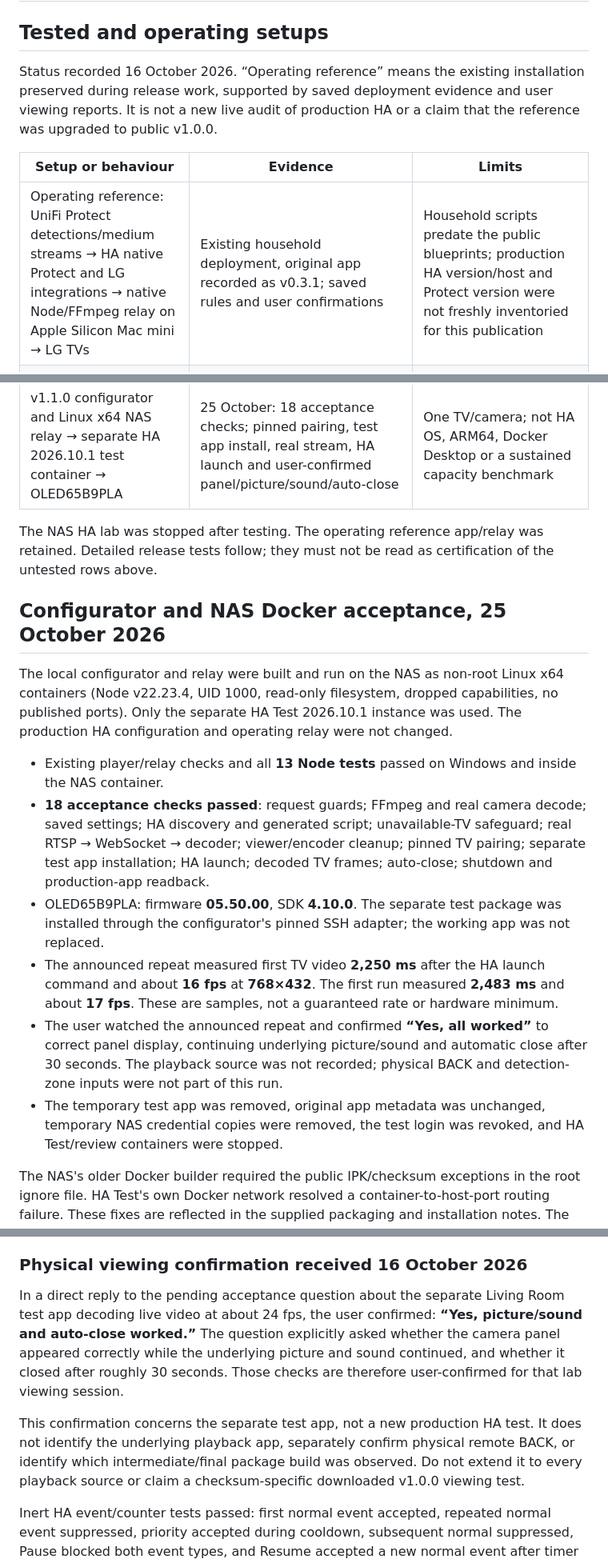
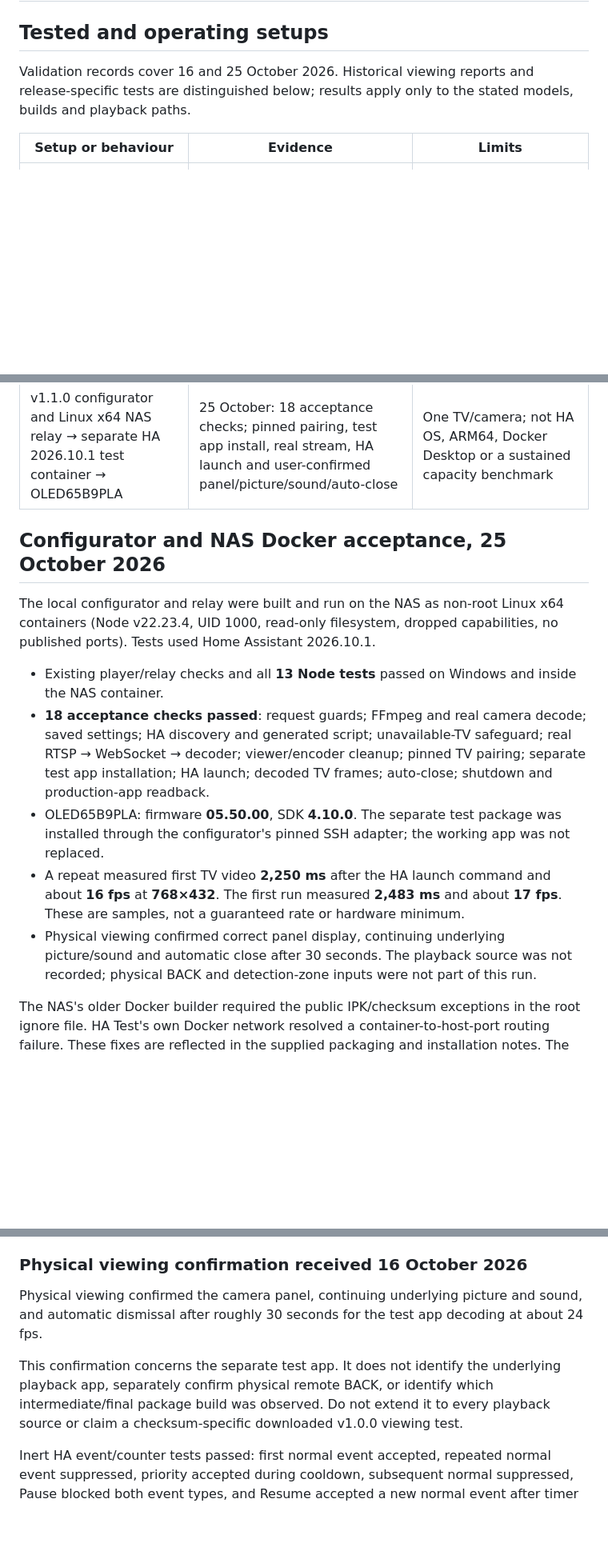
Before and after one commit to artur-laptev/LG-Camera-Overlay, a Markdown page: docs/VALIDATION.md, 3 parts joined by grey strips. Shown at 80% size. Drawn GitHub-style; blank space fills up the shorter version.

Commit message:
docs: remove internal process narrative (#18)

```diff
--- a/docs/VALIDATION.md
+++ b/docs/VALIDATION.md
@@ -2,11 +2,10 @@
 
 ## Tested and operating setups
 
-Status recorded 16 October 2026. “Operating reference” means the existing installation preserved during release work, supported by saved deployment evidence and user viewing reports. It is not a new live audit of production HA or a claim that the reference was upgraded to public v1.0.0.
+Validation records cover 16 and 25 October 2026. Historical viewing reports and release-specific tests are distinguished below; results apply only to the stated models, builds and playback paths.
 
 | Setup or behaviour | Evidence | Limits |
 |---|---|---|
-| Operating reference: UniFi Protect detections/medium streams → HA native Protect and LG integrations → native Node/FFmpeg relay on Apple Silicon Mac mini → LG TVs | Existing household deployment, original app recorded as v0.3.1; saved rules and user confirmations | Household scripts predate the public blueprints; production HA version/host and Protect version were not freshly inventoried for this publication |
 | Living Room LG OLED65B9PLA, firmware 05.50.00 / webOS SDK 4.10.0 | Historical physical YouTube/Netflix acceptance; user-confirmed native Plex and Apple TV HDMI Plex viewing | Plex report did not identify package version or separately itemize audio/BACK/timeout |
 | Second LG 65NANO766QA, firmware 04.60.91 / webOS SDK 7.6.0 | Historical physical Netflix acceptance, including video, underlying audio and automatic close | Not a public v1.0.0 acceptance test on this model |
 | Both LG TVs with Apple TV and NVIDIA SHIELD TV Pro over HDMI | User reported overlay appearance with Netflix, Amazon Prime Video and Plex on each player and each TV: all 12 combinations, detailed below | Appearance confirmed; player/app versions, video modes and per-combination audio/BACK/timeout results were not itemized |
@@ -20,19 +18,17 @@ Status recorded 16 October 2026. “Operating reference” means the existing in
 | Direct HA OS App installation | Experimental package supplied with v1.1.0 | **NOT TESTED**: no HA OS/Supervisor ingress or lifecycle acceptance |
 | v1.1.0 configurator and Linux x64 NAS relay → separate HA 2026.10.1 test container → OLED65B9PLA | 25 October: 18 acceptance checks; pinned pairing, test app install, real stream, HA launch and user-confirmed panel/picture/sound/auto-close | One TV/camera; not HA OS, ARM64, Docker Desktop or a sustained capacity benchmark |
 
-The NAS HA lab was stopped after testing. The operating reference app/relay was retained. Detailed release tests follow; they must not be read as certification of the untested rows above.
 
 
 ## Configurator and NAS Docker acceptance, 25 October 2026
 
-The local configurator and relay were built and run on the NAS as non-root Linux x64 containers (Node v22.23.4, UID 1000, read-only filesystem, dropped capabilities, no published ports). Only the separate HA Test 2026.10.1 instance was used. The production HA configuration and operating relay were not changed.
+The local configurator and relay were built and run on the NAS as non-root Linux x64 containers (Node v22.23.4, UID 1000, read-only filesystem, dropped capabilities, no published ports). Tests used Home Assistant 2026.10.1.
 
 - Existing player/relay checks and all **13 Node tests** passed on Windows and inside the NAS container.
 - **18 acceptance checks passed**: request guards; FFmpeg and real camera decode; saved settings; HA discovery and generated script; unavailable-TV safeguard; real RTSP → WebSocket → decoder; viewer/encoder cleanup; pinned TV pairing; separate test app installation; HA launch; decoded TV frames; auto-close; shutdown and production-app readback.
 - OLED65B9PLA: firmware **05.50.00**, SDK **4.10.0**. The separate test package was installed through the configurator's pinned SSH adapter; the working app was not replaced.
-- The announced repeat measured first TV video **2,250 ms** after the HA launch command and about **16 fps** at **768×432**. The first run measured **2,483 ms** and about **17 fps**. These are samples, not a guaranteed rate or hardware minimum.
-- The user watched the announced repeat and confirmed **“Yes, all worked”** to correct panel display, continuing underlying picture/sound and automatic close after 30 seconds. The playback source was not recorded; physical BACK and detection-zone inputs were not part of this run.
-- The temporary test app was removed, original app metadata was unchanged, temporary NAS credential copies were removed, the test login was revoked, and HA Test/review containers were stopped.
+- A repeat measured first TV video **2,250 ms** after the HA launch command and about **16 fps** at **768×432**. The first run measured **2,483 ms** and about **17 fps**. These are samples, not a guaranteed rate or hardware minimum.
+- Physical viewing confirmed correct panel display, continuing underlying picture/sound and automatic close after 30 seconds. The playback source was not recorded; physical BACK and detection-zone inputs were not part of this run.
 
 The NAS's older Docker builder required the public IPK/checksum exceptions in the root ignore file. HA Test's own Docker network resolved a container-to-host-port routing failure. These fixes are reflected in the supplied packaging and installation notes. The test reused an existing pairing key; first-time Key Server retrieval was not separately physically accepted.
 
@@ -60,9 +56,9 @@ On the dedicated Home Assistant 2026.10.1 Docker test instance, both blueprints
 
 ### Physical viewing confirmation received 16 October 2026
 
-In a direct reply to the pending acceptance question about the separate Living Room test app decoding live video at about 24 fps, the user confirmed: **“Yes, picture/sound and auto-close worked.”** The question explicitly asked whether the camera panel appeared correctly while the underlying picture and sound continued, and whether it closed after roughly 30 seconds. Those checks are therefore user-confirmed for that lab viewing session.
+Physical viewing confirmed the camera panel, continuing underlying picture and sound, and automatic dismissal after roughly 30 seconds for the test app decoding at about 24 fps.
 
-This confirmation concerns the separate test app, not a new production HA test. It does not identify the underlying playback app, separately confirm physical remote BACK, or identify which intermediate/final package build was observed. Do not extend it to every playback source or claim a checksum-specific downloaded v1.0.0 viewing test.
+This confirmation concerns the separate test app. It does not identify the underlying playback app, separately confirm physical remote BACK, or identify which intermediate/final package build was observed. Do not extend it to every playback source or claim a checksum-specific downloaded v1.0.0 viewing test.
 
 Inert HA event/counter tests passed: first normal event accepted, repeated normal event suppressed, priority accepted during cooldown, subsequent normal suppressed, Pause blocked both event types, and Resume accepted a new normal event after timer cancellation. These tests do not exercise real camera detection zones or a physical doorbell.
 
```
Also changed, not shown: other parts of docs/VALIDATION.md (+0 -2 lines), docs/DETECTION-FLOW.md (+1 -1 lines).
